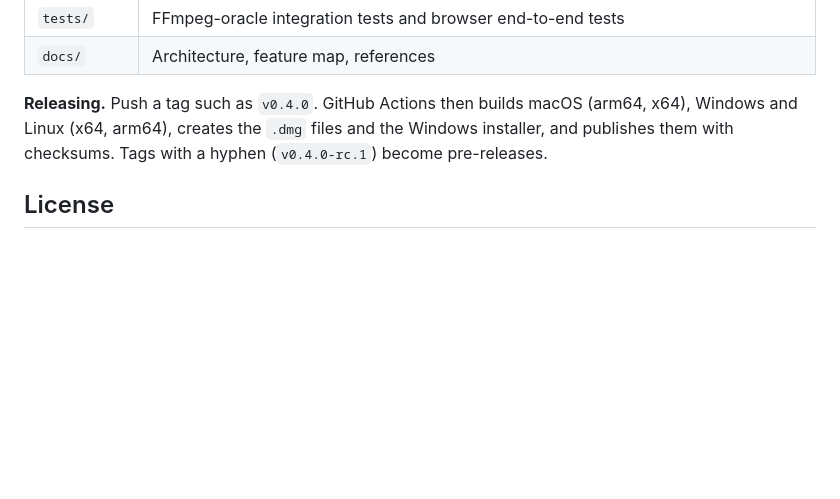
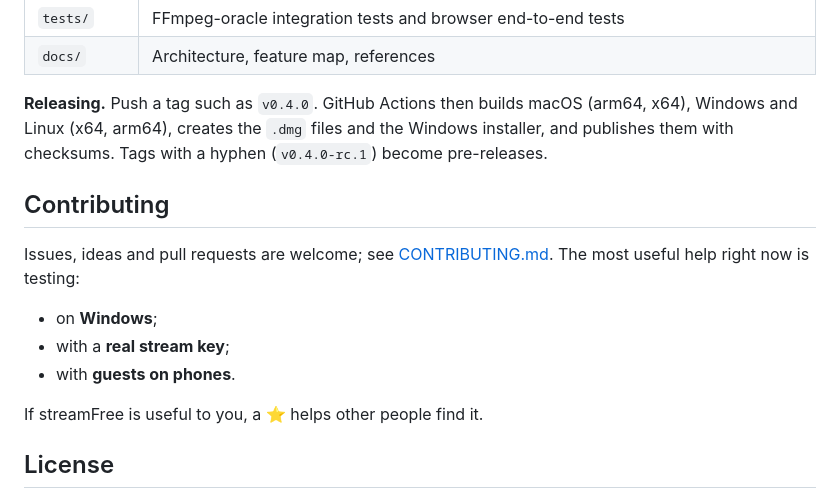
Before and after one commit to iamvinbas/streamFree, a Markdown page: README.md, the part around one of its changes. GitHub-like rendering; blank space fills up the shorter version.

```diff
--- a/README.md
+++ b/README.md
@@ -208,6 +209,17 @@ Requires Rust 1.88 or newer. The studio (`web/`) is plain HTML, CSS and JavaScri
 
 **Releasing.** Push a tag such as `v0.4.0`. GitHub Actions then builds macOS (arm64, x64), Windows and Linux (x64, arm64), creates the `.dmg` files and the Windows installer, and publishes them with checksums. Tags with a hyphen (`v0.4.0-rc.1`) become pre-releases.
 
+## Contributing
+
+Issues, ideas and pull requests are welcome; see [CONTRIBUTING.md](CONTRIBUTING.md).
+The most useful help right now is testing:
+
+- on **Windows**;
+- with a **real stream key**;
+- with **guests on phones**.
+
+If streamFree is useful to you, a ⭐ helps other people find it.
+
 ## License
 
 [MIT](LICENSE). streamFree is an independent project, not affiliated with any streaming service. Platform names are trademarks of their owners.
```
Also changed, not shown: other parts of README.md (+2 -1 lines), CONTRIBUTING.md (added, +34 -0 lines), README.it.md (+13 -1 lines), site/assets/demo-poster.jpg (added), 5 other files.
